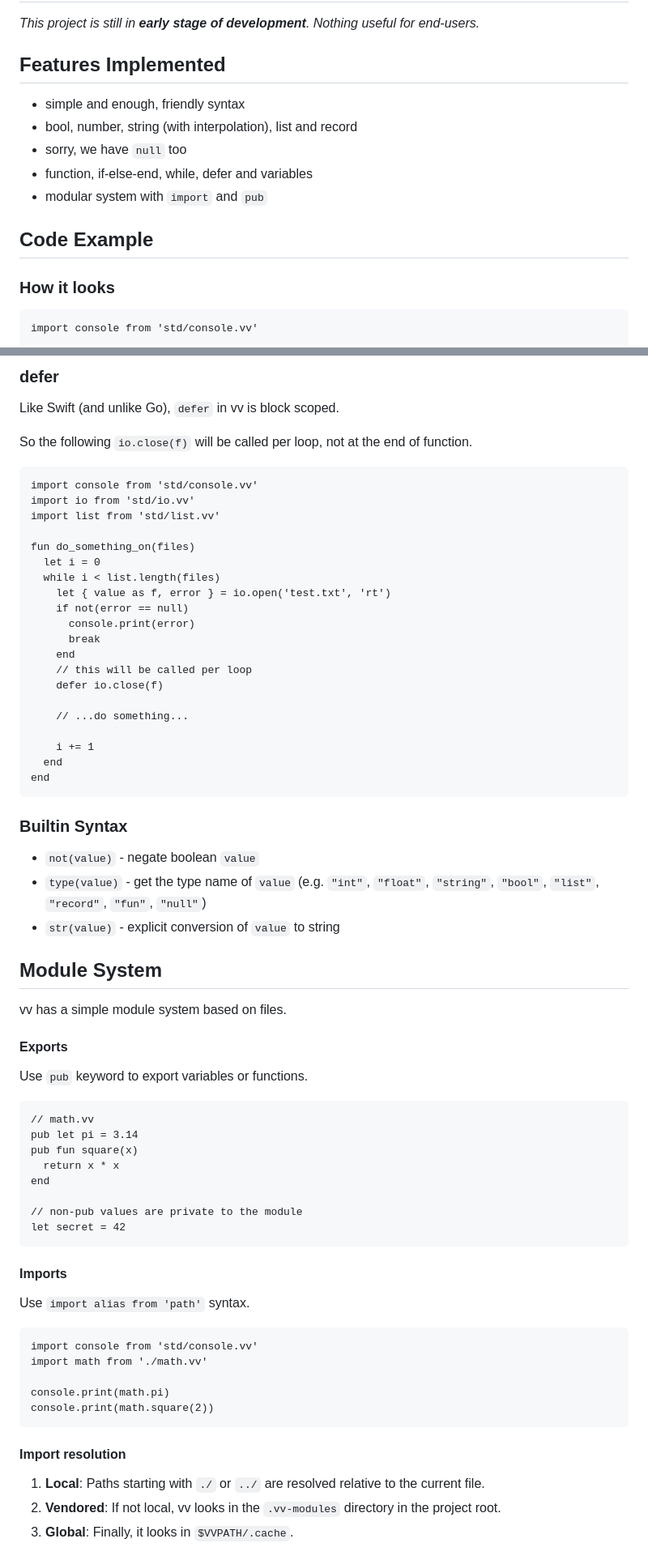
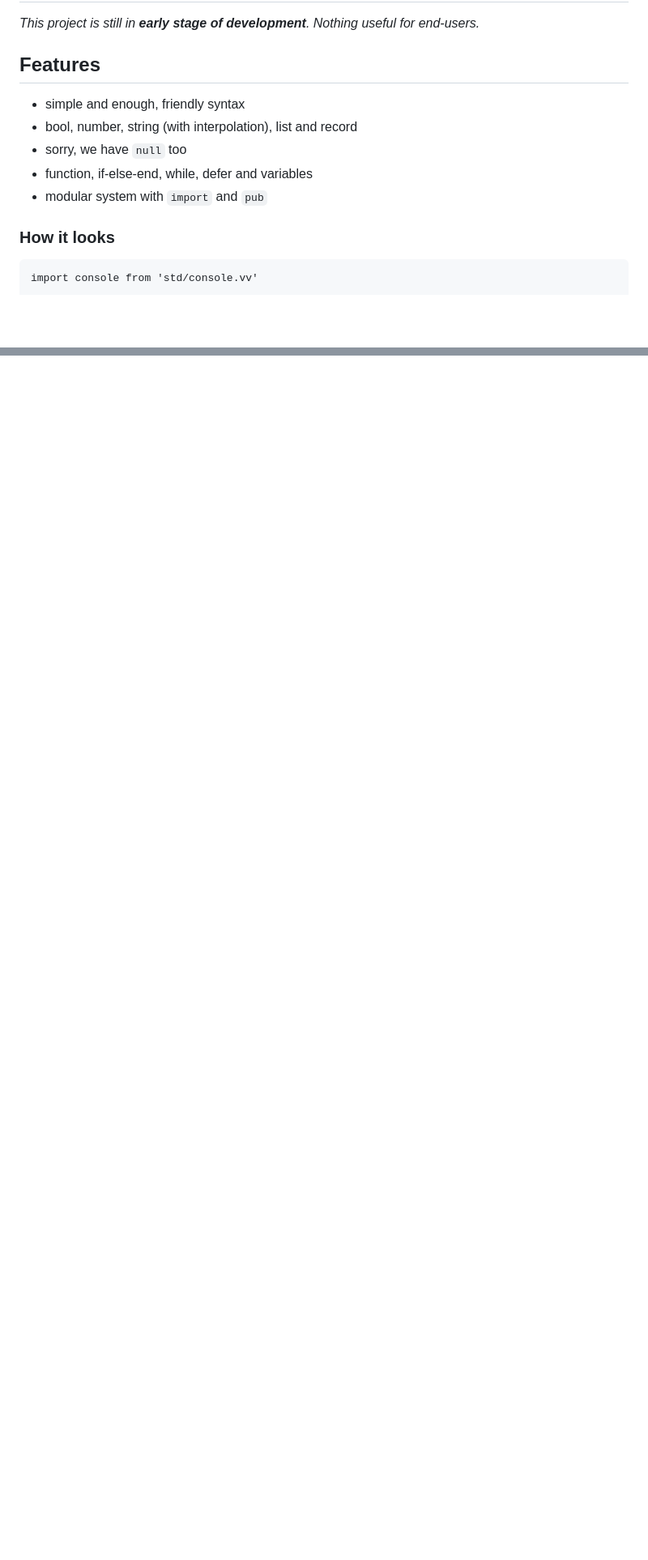
Before and after one commit to fj68/vvlang, a Markdown page: README.md, 2 parts joined by grey strips. Shown at 81% size. GitHub-like rendering; blank space fills up the shorter version.

````diff
--- a/README.md
+++ b/README.md
@@ -2,15 +2,13 @@
 
 _This project is still in __early stage of development__. Nothing useful for end-users._
 
-## Features Implemented
+## Features
 
  - simple and enough, friendly syntax
  - bool, number, string (with interpolation), list and record
  - sorry, we have `null` too
  - function, if-else-end, while, defer and variables
  - modular system with `import` and `pub`
-
-## Code Example
 
 ### How it looks
 
@@ -410,72 +220,0 @@ console.print(apply(5, incr))  // 6
-### defer
-
-Like Swift (and unlike Go), `defer` in vv is block scoped.
-
-So the following `io.close(f)` will be called per loop, not at the end of function.
-
-```vv
-import console from 'std/console.vv'
-import io from 'std/io.vv'
-import list from 'std/list.vv'
-
-fun do_something_on(files)
-  let i = 0
-  while i < list.length(files)
-    let { value as f, error } = io.open('test.txt', 'rt')
-    if not(error == null)
-      console.print(error)
-      break
-    end
-    // this will be called per loop
-    defer io.close(f)
-
-    // ...do something...
-
-    i += 1
-  end
-end
-```
-
-### Builtin Syntax
-
- - `not(value)` - negate boolean `value`
- - `type(value)` - get the type name of `value` (e.g. `"int"`, `"float"`, `"string"`, `"bool"`, `"list"`, `"record"`, `"fun"`, `"null"`)
- - `str(value)` - explicit conversion of `value` to string
-
-## Module System
-
-vv has a simple module system based on files.
-
-#### Exports
-
-Use `pub` keyword to export variables or functions.
-
-```vv
-// math.vv
-pub let pi = 3.14
-pub fun square(x)
-  return x * x
-end
-
-// non-pub values are private to the module
-let secret = 42
-```
-
-#### Imports
-
-Use `import alias from 'path'` syntax.
-
-```vv
-import console from 'std/console.vv'
-import math from './math.vv'
-
-console.print(math.pi)
-console.print(math.square(2))
-```
-
-#### Import resolution
-
-1. **Local**: Paths starting with `./` or `../` are resolved relative to the current file.
-2. **Vendored**: If not local, vv looks in the `.vv-modules` directory in the project root.
-3. **Global**: Finally, it looks in `$VVPATH/.cache`.
-
````
Also changed, not shown: other parts of README.md (+2 -215 lines).
